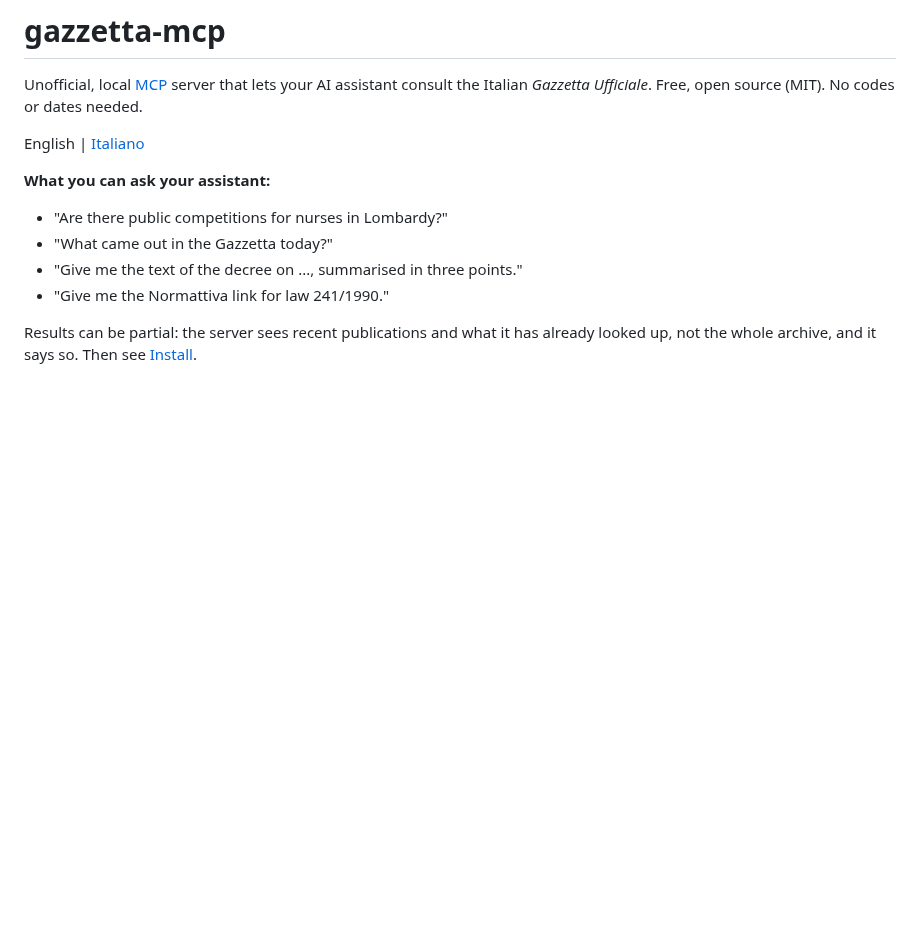
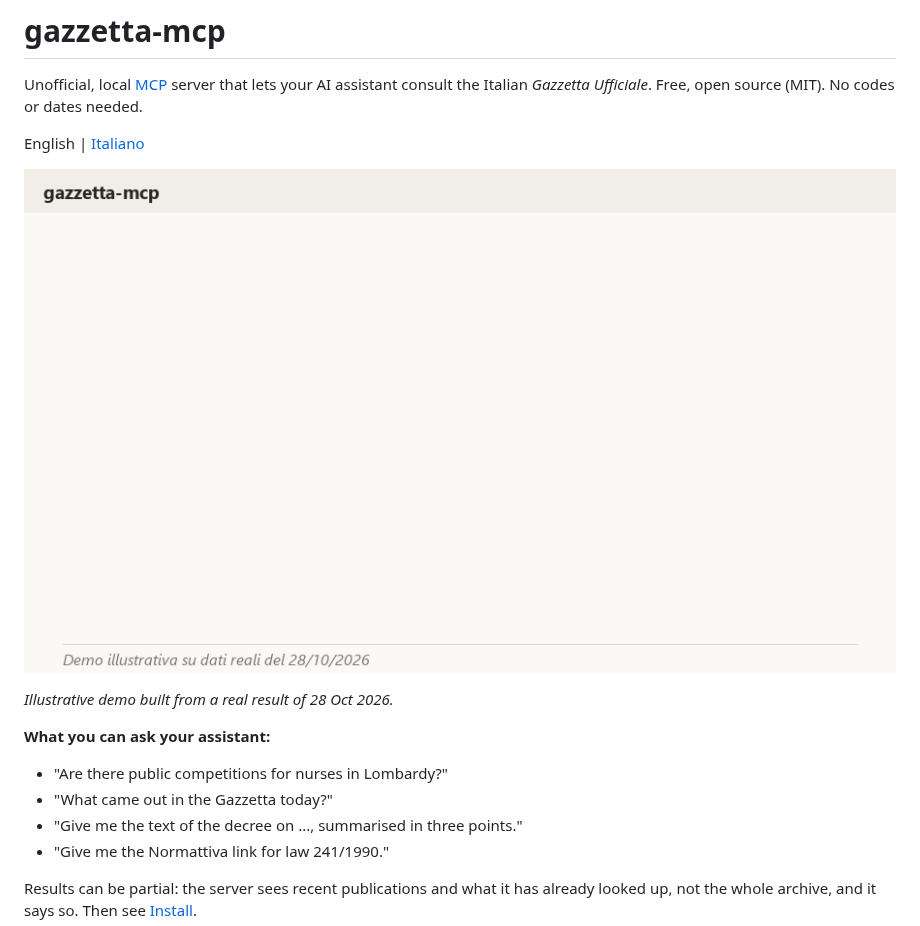
Before and after one commit to GiovannaFilippini/gazzetta-mcp, a Markdown page: README.md, the part around the change. Rendered like a GitHub page; pictures changed too: docs/img/demo.gif (added); blank space fills up the shorter version.

Commit message:
docs: add demo GIF to the README

```diff
--- a/README.md
+++ b/README.md
@@ -6,6 +6,10 @@ Unofficial, local [MCP](https://modelcontextprotocol.io) server that lets your A
 consult the Italian *Gazzetta Ufficiale*. Free, open source (MIT). No codes or dates needed.
 
 English | [Italiano](#italiano)
+
+![Demo: "Ci sono concorsi per infermiere in Lombardia?" and the assistant's answer](docs/img/demo.gif)
+
+*Illustrative demo built from a real result of 28 Oct 2026.*
 
 **What you can ask your assistant:**
 
```
